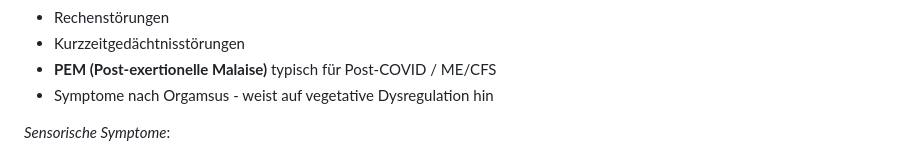
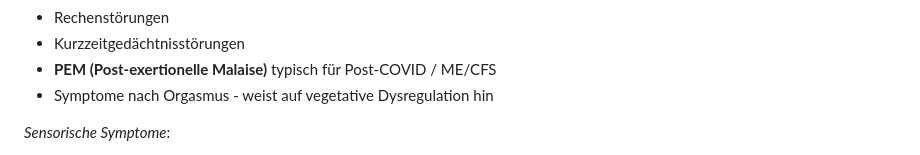
Before and after one commit to ympoglag/biomarkers, a Markdown page: medical-findings/index.md, the part around one of its changes. Drawn GitHub-style.

```diff
--- a/medical-findings/index.md
+++ b/medical-findings/index.md
@@ -205,7 +203,7 @@ Patient stellt sich zur EO vor.
 - Rechenstörungen
 - Kurzzeitgedächtnisstörungen
 - **PEM (Post-exertionelle Malaise)** typisch für Post-COVID / ME/CFS
-- Symptome nach Orgamsus - weist auf vegetative Dysregulation hin
+- Symptome nach Orgasmus - weist auf vegetative Dysregulation hin
 
 *Sensorische Symptome*:
 
```
Also changed, not shown: other parts of medical-findings/index.md (+1 -3 lines).
